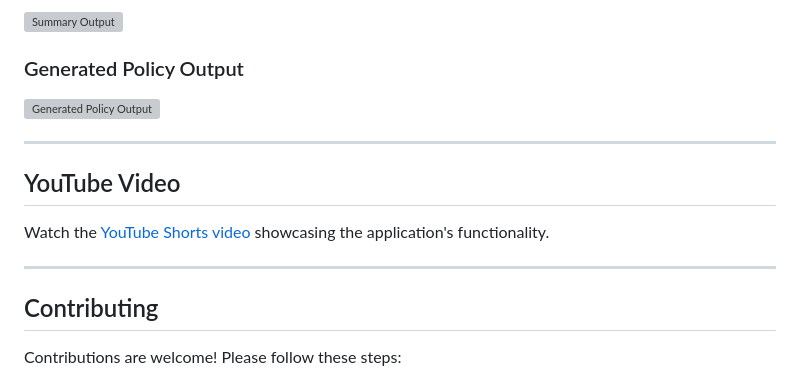
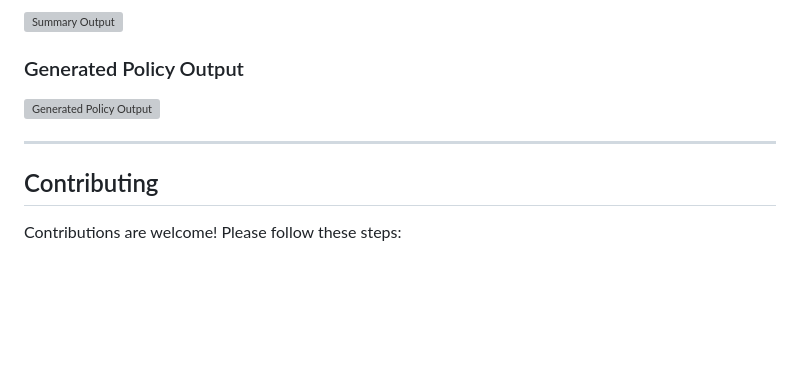
Before and after one commit to kariyakarwana/AI-Policy-generator-and-summarizer, a Markdown page: README.md, the part around the change. GitHub-like rendering; blank space fills up the shorter version; grey boxes are pictures that could not be loaded.

```diff
--- a/README.md
+++ b/README.md
@@ -122,12 +122,6 @@ A web application that uses **Natural Language Processing (NLP)** techniques to
 
 ---
 
-## YouTube Video
-
-Watch the [YouTube Shorts video](https://youtube.com/shorts/your-video-id) showcasing the application's functionality.
-
----
-
 ## Contributing
 
 Contributions are welcome! Please follow these steps:
```
